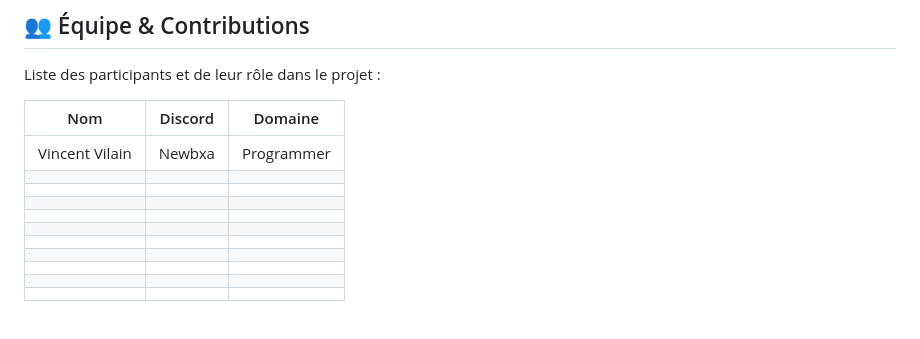
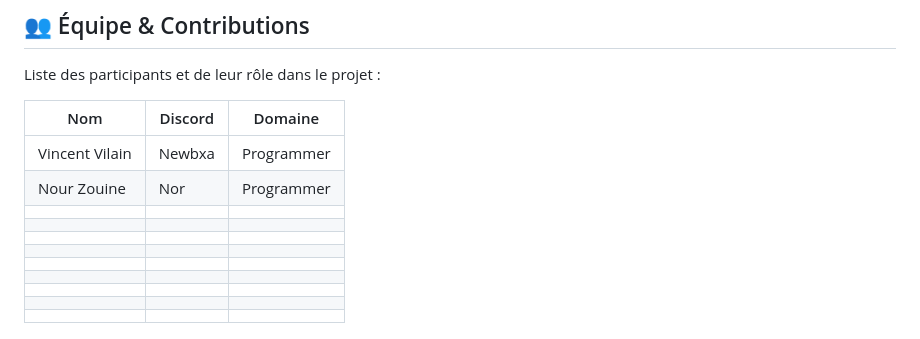
Before and after one commit to gamedevUlaval/Ubi-Bootcamp-2025, a Markdown page: README.md, the part around the change. Rendered like a GitHub page.

Commit message:
Add my name to contributors
Update README.md

```diff
--- a/README.md
+++ b/README.md
@@ -54,7 +54,7 @@ Liste des participants et de leur rôle dans le projet :
 | Nom           | Discord | Domaine   |
 |---------------|---------|-----------|
 | Vincent Vilain | Newbxa  | Programmer |
-| |   |  |
+| Nour Zouine | Nor  | Programmer |
 | |   |  |
 | |   |  |
 | |   |  |
```
